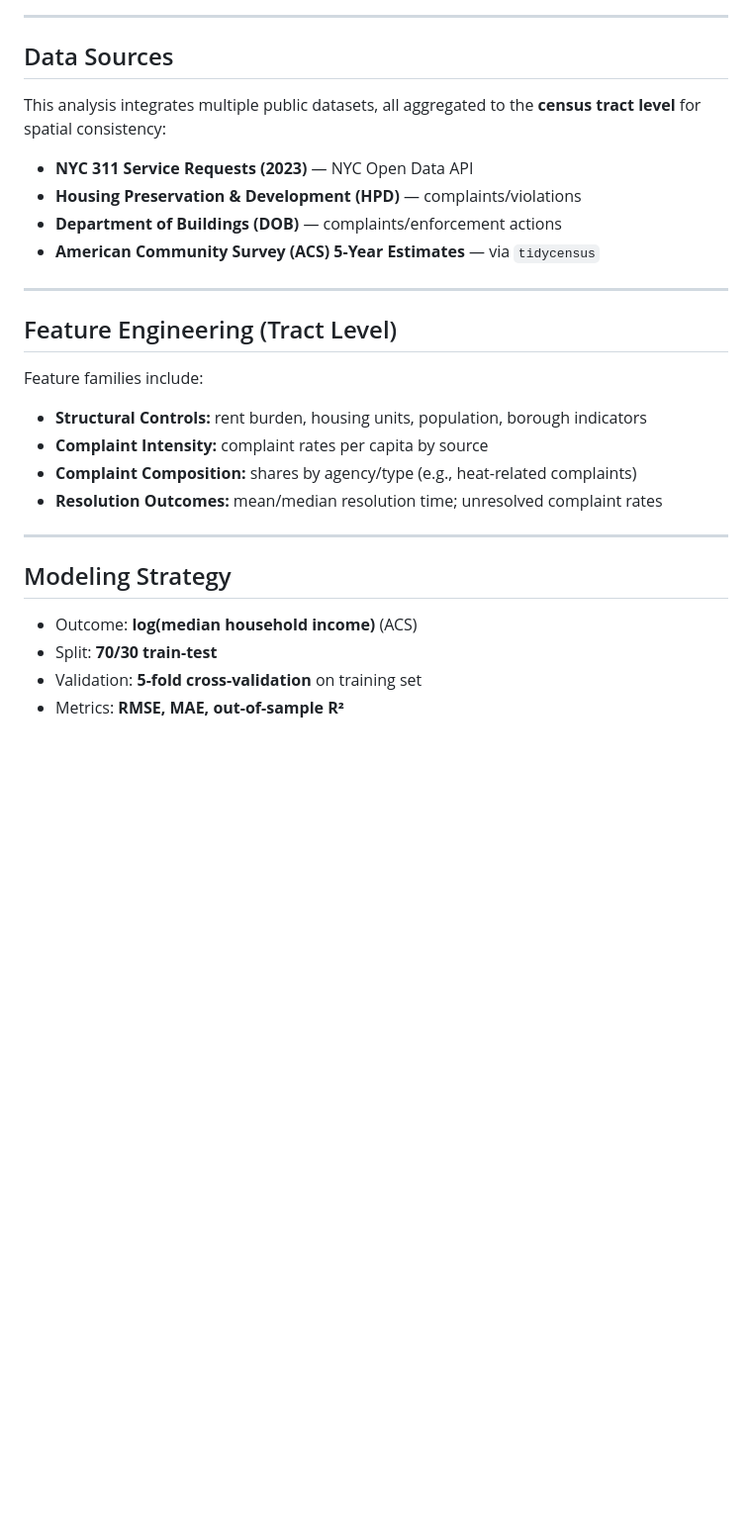
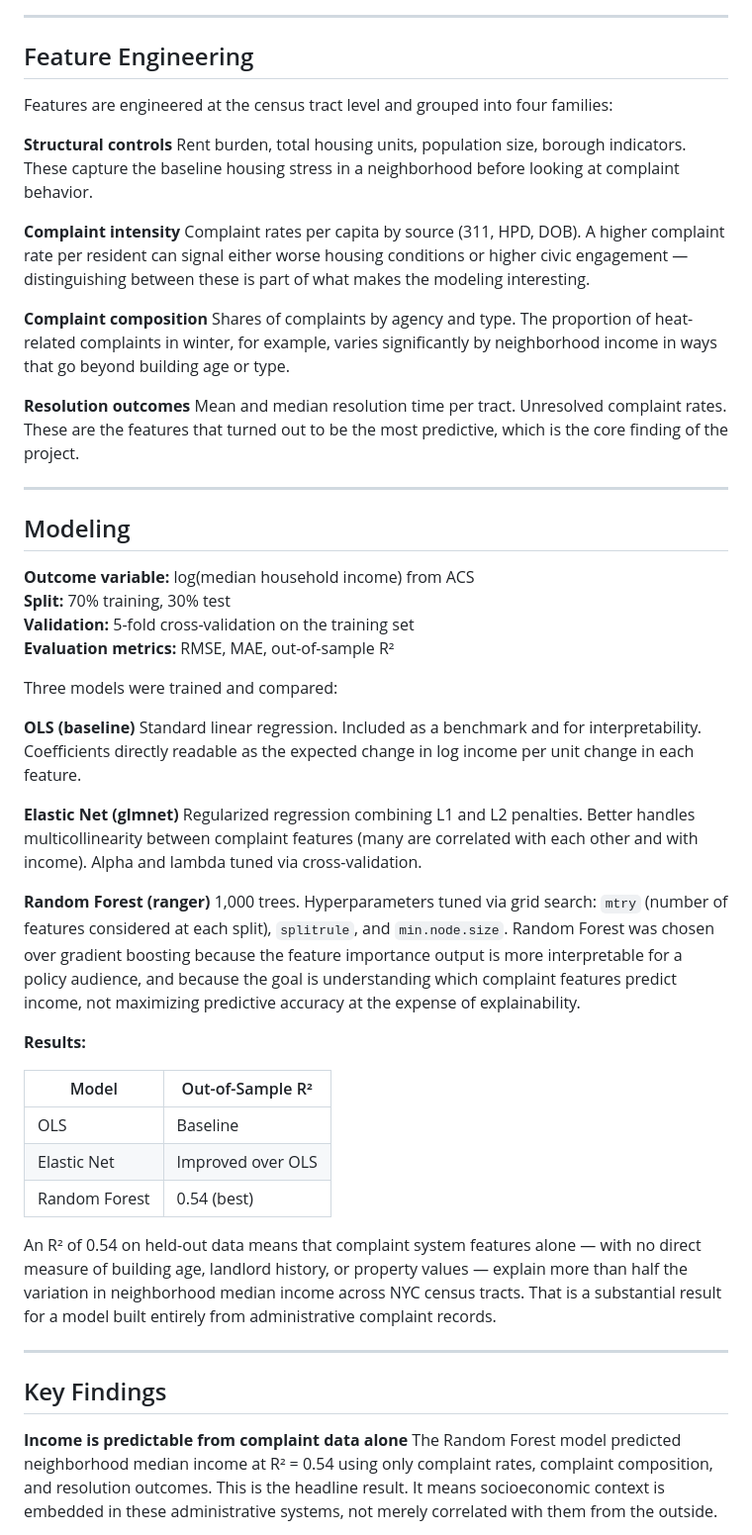
Before and after one commit to yashxsainix/STA9750-2025-FALL, a Markdown page: README.md, the part around one of its changes. Shown at 99% size. GitHub-like rendering; blank space fills up the shorter version.

Commit message:
Revise README with updated project details and findings
Updated project overview, research questions, and key findings sections in README.md to reflect recent analysis and results.

```diff
--- a/README.md
+++ b/README.md
@@ -54,32 +31,56 @@ All results are presented through reproducible, web-based analytical reports bui
 
 ---
 
-## Data Sources
+## Feature Engineering
 
-This analysis integrates multiple public datasets, all aggregated to the **census tract level** for spatial consistency:
+Features are engineered at the census tract level and grouped into four families:
 
-- **NYC 311 Service Requests (2023)** — NYC Open Data API
-- **Housing Preservation & Development (HPD)** — complaints/violations
-- **Department of Buildings (DOB)** — complaints/enforcement actions
-- **American Community Survey (ACS) 5-Year Estimates** — via `tidycensus`
+**Structural controls**
+Rent burden, total housing units, population size, borough indicators. These capture the baseline housing stress in a neighborhood before looking at complaint behavior.
+
+**Complaint intensity**
+Complaint rates per capita by source (311, HPD, DOB). A higher complaint rate per resident can signal either worse housing conditions or higher civic engagement — distinguishing between these is part of what makes the modeling interesting.
+
+**Complaint composition**
+Shares of complaints by agency and type. The proportion of heat-related complaints in winter, for example, varies significantly by neighborhood income in ways that go beyond building age or type.
+
+**Resolution outcomes**
+Mean and median resolution time per tract. Unresolved complaint rates. These are the features that turned out to be the most predictive, which is the core finding of the project.
 
 ---
 
-## Feature Engineering (Tract Level)
+## Modeling
 
-Feature families include:
+**Outcome variable:** log(median household income) from ACS
+**Split:** 70% training, 30% test
+**Validation:** 5-fold cross-validation on the training set
+**Evaluation metrics:** RMSE, MAE, out-of-sample R²
 
-- **Structural Controls:** rent burden, housing units, population, borough indicators
-- **Complaint Intensity:** complaint rates per capita by source
-- **Complaint Composition:** shares by agency/type (e.g., heat-related complaints)
-- **Resolution Outcomes:** mean/median resolution time; unresolved complaint rates
+Three models were trained and compared:
+
+**OLS (baseline)**
+Standard linear regression. Included as a benchmark and for interpretability. Coefficients directly readable as the expected change in log income per unit change in each feature.
+
+**Elastic Net (glmnet)**
+Regularized regression combining L1 and L2 penalties. Better handles multicollinearity between complaint features (many are correlated with each other and with income). Alpha and lambda tuned via cross-validation.
+
+**Random Forest (ranger)**
+1,000 trees. Hyperparameters tuned via grid search: `mtry` (number of features considered at each split), `splitrule`, and `min.node.size`. Random Forest was chosen over gradient boosting because the feature importance output is more interpretable for a policy audience, and because the goal is understanding which complaint features predict income, not maximizing predictive accuracy at the expense of explainability.
+
+**Results:**
+
+| Model | Out-of-Sample R² |
+|---|---|
+| OLS | Baseline |
+| Elastic Net | Improved over OLS |
+| Random Forest | 0.54 (best) |
+
+An R² of 0.54 on held-out data means that complaint system features alone — with no direct measure of building age, landlord history, or property values — explain more than half the variation in neighborhood median income across NYC census tracts. That is a substantial result for a model built entirely from administrative complaint records.
 
 ---
 
-## Modeling Strategy
+## Key Findings
 
-- Outcome: **log(median household income)** (ACS)
-- Split: **70/30 train-test**
-- Validation: **5-fold cross-validation** on training set
-- Metrics: **RMSE, MAE, out-of-sample R²**
+**Income is predictable from complaint data alone**
+The Random Forest model predicted neighborhood median income at R² = 0.54 using only complaint rates, complaint composition, and resolution outcomes. This is the headline result. It means socioeconomic context is embedded in these administrative systems, not merely correlated with them from the outside.
 
```
Also changed, not shown: other parts of README.md (+108 -57 lines).
